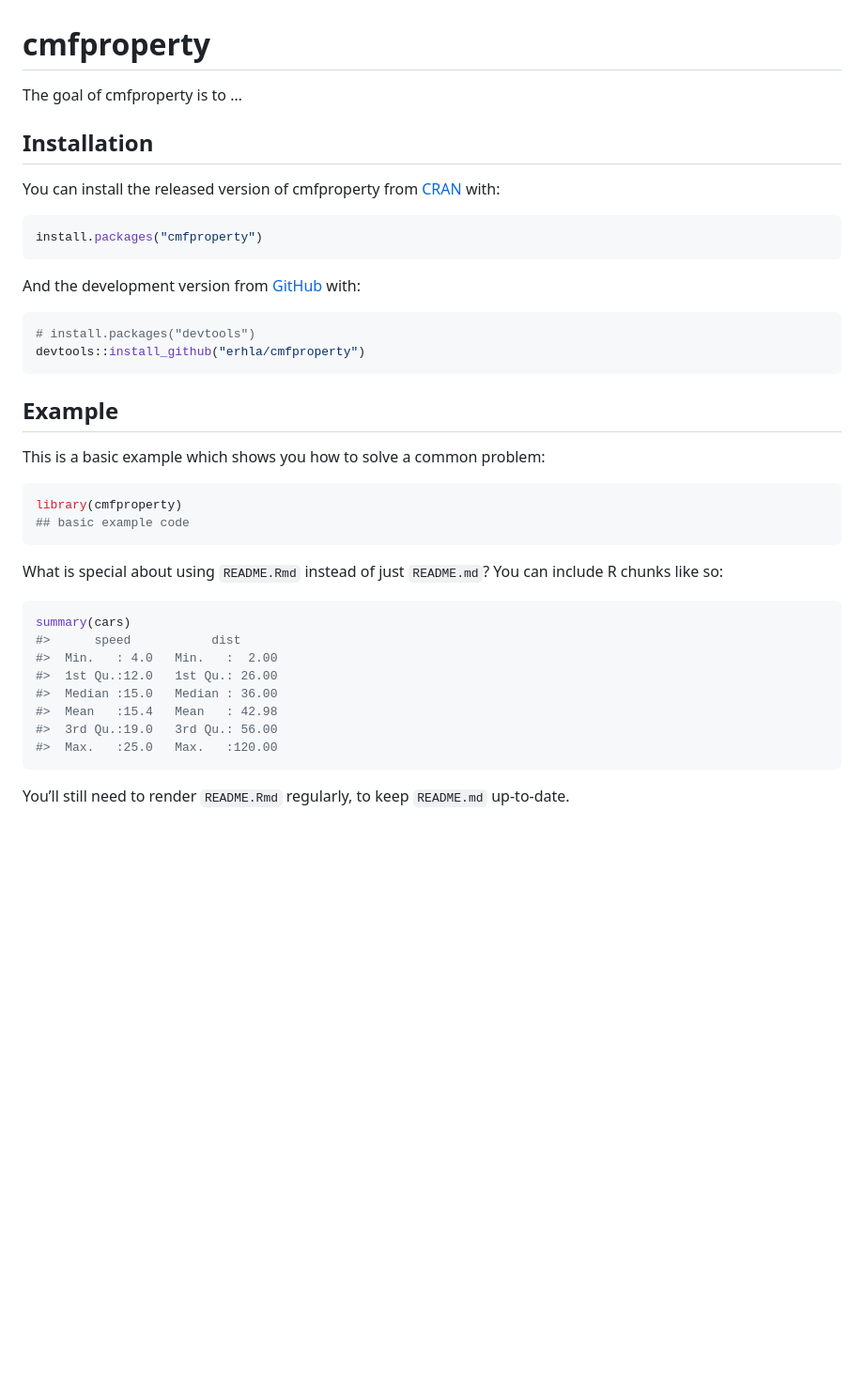
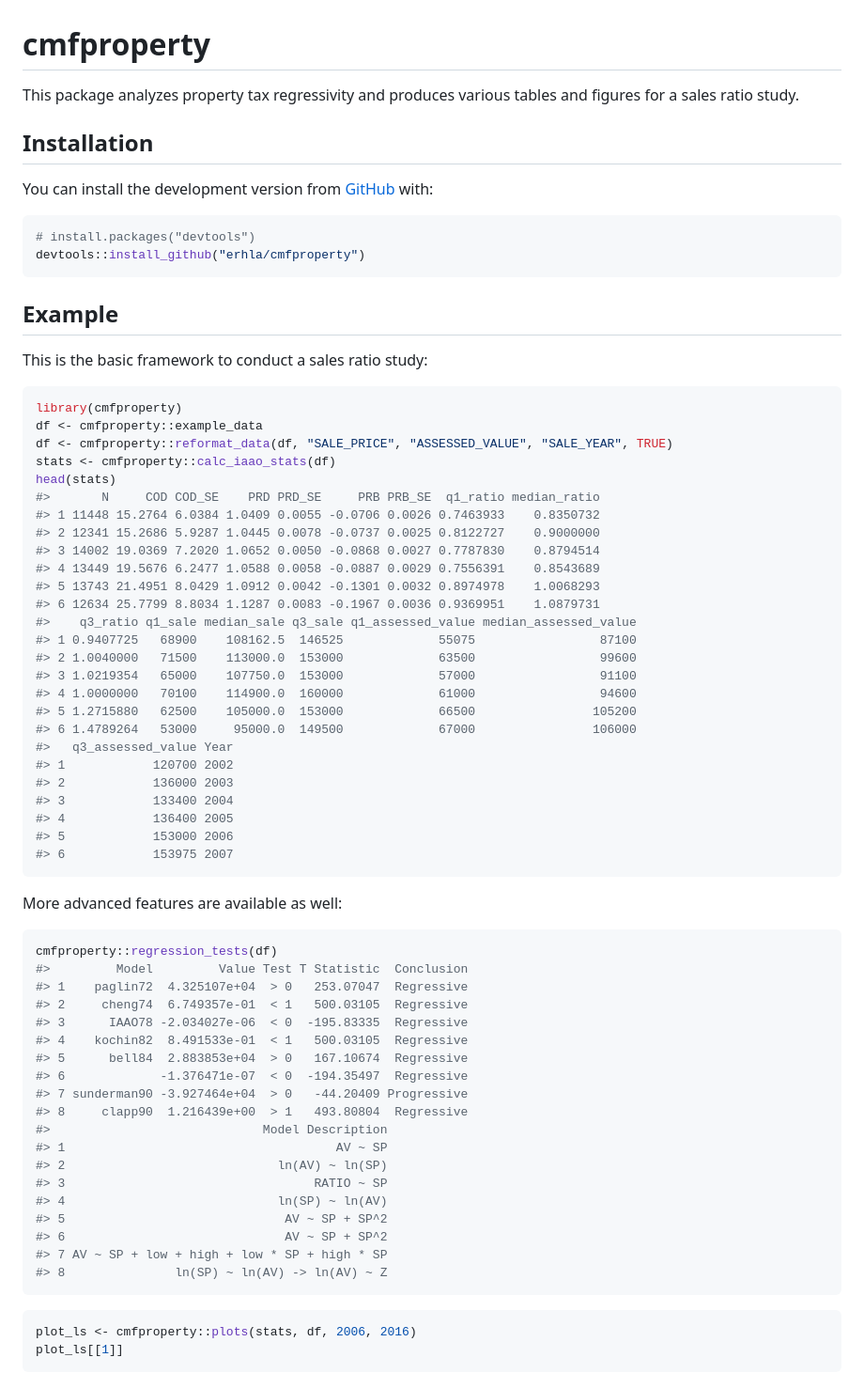
Before and after one commit to erhla/cmfproperty, a Markdown page: README.md, the part around the change printed below. Shown: that part at 94% size. Drawn GitHub-style; blank space fills up the shorter version.

Commit message:
updating to v0.2

````diff
--- a/README.md
+++ b/README.md
@@ -3,22 +3,13 @@
 
 # cmfproperty
 
-<!-- badges: start -->
-
-<!-- badges: end -->
-
-The goal of cmfproperty is to …
+This package analyzes property tax regressivity and produces various
+tables and figures for a sales ratio study.
 
 ## Installation
 
-You can install the released version of cmfproperty from
-[CRAN](https://CRAN.R-project.org) with:
-
-``` r
-install.packages("cmfproperty")
-```
-
-And the development version from [GitHub](https://github.com/) with:
+You can install the development version from
+[GitHub](https://github.com/) with:
 
 ``` r
 # install.packages("devtools")
@@ -27,27 +18,63 @@ devtools::install_github("erhla/cmfproperty")
 
 ## Example
 
-This is a basic example which shows you how to solve a common problem:
+This is the basic framework to conduct a sales ratio study:
 
 ``` r
 library(cmfproperty)
-## basic example code
+df <- cmfproperty::example_data
+df <- cmfproperty::reformat_data(df, "SALE_PRICE", "ASSESSED_VALUE", "SALE_YEAR", TRUE)
+stats <- cmfproperty::calc_iaao_stats(df)
+head(stats)
+#>       N     COD COD_SE    PRD PRD_SE     PRB PRB_SE  q1_ratio median_ratio
+#> 1 11448 15.2764 6.0384 1.0409 0.0055 -0.0706 0.0026 0.7463933    0.8350732
+#> 2 12341 15.2686 5.9287 1.0445 0.0078 -0.0737 0.0025 0.8122727    0.9000000
+#> 3 14002 19.0369 7.2020 1.0652 0.0050 -0.0868 0.0027 0.7787830    0.8794514
+#> 4 13449 19.5676 6.2477 1.0588 0.0058 -0.0887 0.0029 0.7556391    0.8543689
+#> 5 13743 21.4951 8.0429 1.0912 0.0042 -0.1301 0.0032 0.8974978    1.0068293
+#> 6 12634 25.7799 8.8034 1.1287 0.0083 -0.1967 0.0036 0.9369951    1.0879731
+#>    q3_ratio q1_sale median_sale q3_sale q1_assessed_value median_assessed_value
+#> 1 0.9407725   68900    108162.5  146525             55075                 87100
+#> 2 1.0040000   71500    113000.0  153000             63500                 99600
+#> 3 1.0219354   65000    107750.0  153000             57000                 91100
+#> 4 1.0000000   70100    114900.0  160000             61000                 94600
+#> 5 1.2715880   62500    105000.0  153000             66500                105200
+#> 6 1.4789264   53000     95000.0  149500             67000                106000
+#>   q3_assessed_value Year
+#> 1            120700 2002
+#> 2            136000 2003
+#> 3            133400 2004
+#> 4            136400 2005
+#> 5            153000 2006
+#> 6            153975 2007
 ```
 
-What is special about using `README.Rmd` instead of just `README.md`?
-You can include R chunks like so:
+More advanced features are available as well:
 
 ``` r
-summary(cars)
-#>      speed           dist
-#>  Min.   : 4.0   Min.   :  2.00
-#>  1st Qu.:12.0   1st Qu.: 26.00
-#>  Median :15.0   Median : 36.00
-#>  Mean   :15.4   Mean   : 42.98
-#>  3rd Qu.:19.0   3rd Qu.: 56.00
-#>  Max.   :25.0   Max.   :120.00
+cmfproperty::regression_tests(df)
+#>         Model         Value Test T Statistic  Conclusion
+#> 1    paglin72  4.325107e+04  > 0   253.07047  Regressive
+#> 2     cheng74  6.749357e-01  < 1   500.03105  Regressive
+#> 3      IAAO78 -2.034027e-06  < 0  -195.83335  Regressive
+#> 4    kochin82  8.491533e-01  < 1   500.03105  Regressive
+#> 5      bell84  2.883853e+04  > 0   167.10674  Regressive
+#> 6             -1.376471e-07  < 0  -194.35497  Regressive
+#> 7 sunderman90 -3.927464e+04  > 0   -44.20409 Progressive
+#> 8     clapp90  1.216439e+00  > 1   493.80804  Regressive
+#>                             Model Description
+#> 1                                     AV ~ SP
+#> 2                             ln(AV) ~ ln(SP)
+#> 3                                  RATIO ~ SP
+#> 4                             ln(SP) ~ ln(AV)
+#> 5                              AV ~ SP + SP^2
+#> 6                              AV ~ SP + SP^2
+#> 7 AV ~ SP + low + high + low * SP + high * SP
+#> 8               ln(SP) ~ ln(AV) -> ln(AV) ~ Z
 ```
 
-You’ll still need to render `README.Rmd` regularly, to keep `README.md`
-up-to-date.
+``` r
+plot_ls <- cmfproperty::plots(stats, df, 2006, 2016)
+plot_ls[[1]]
+```
 
````
Also changed, not shown: other parts of README.md (+17 -4 lines), man/figures/README-example3-1.png (added), man/figures/README-example3-2.png (added), man/figures/README-example3-3.png (added), man/figures/README-example3-4.png (added), 13 other files.
